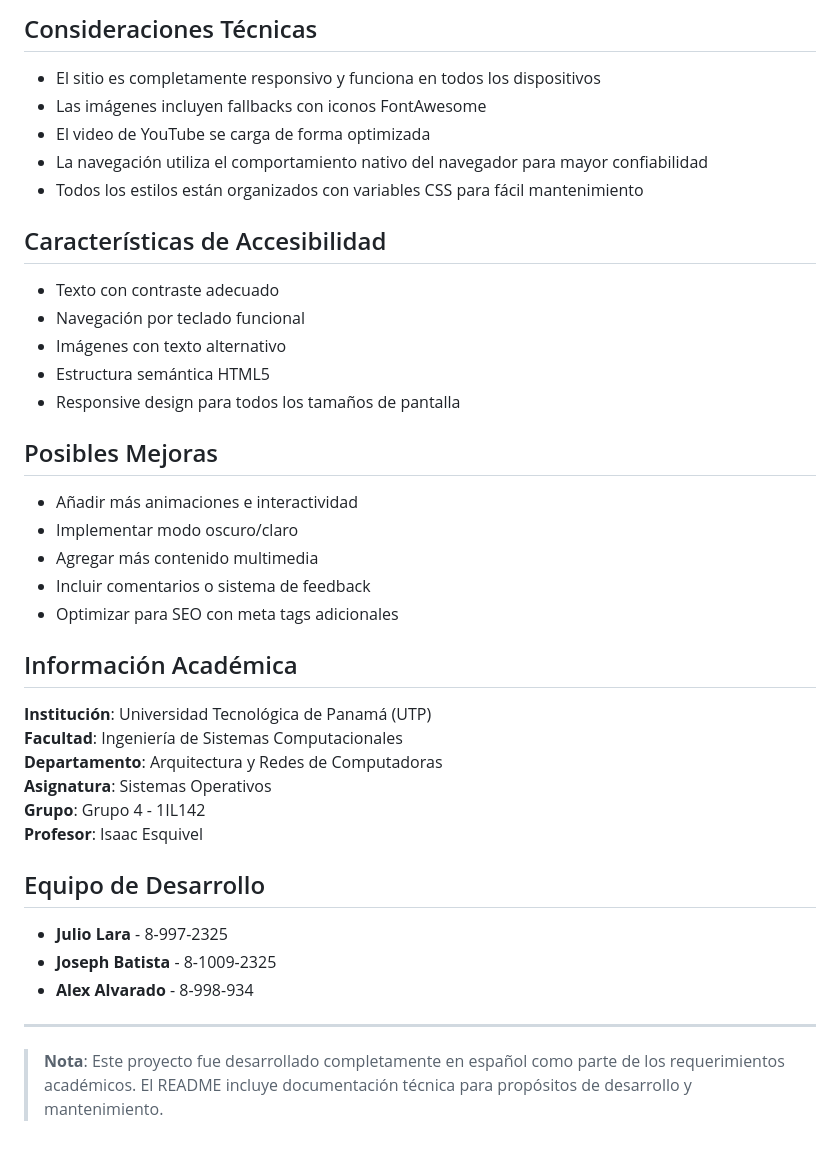
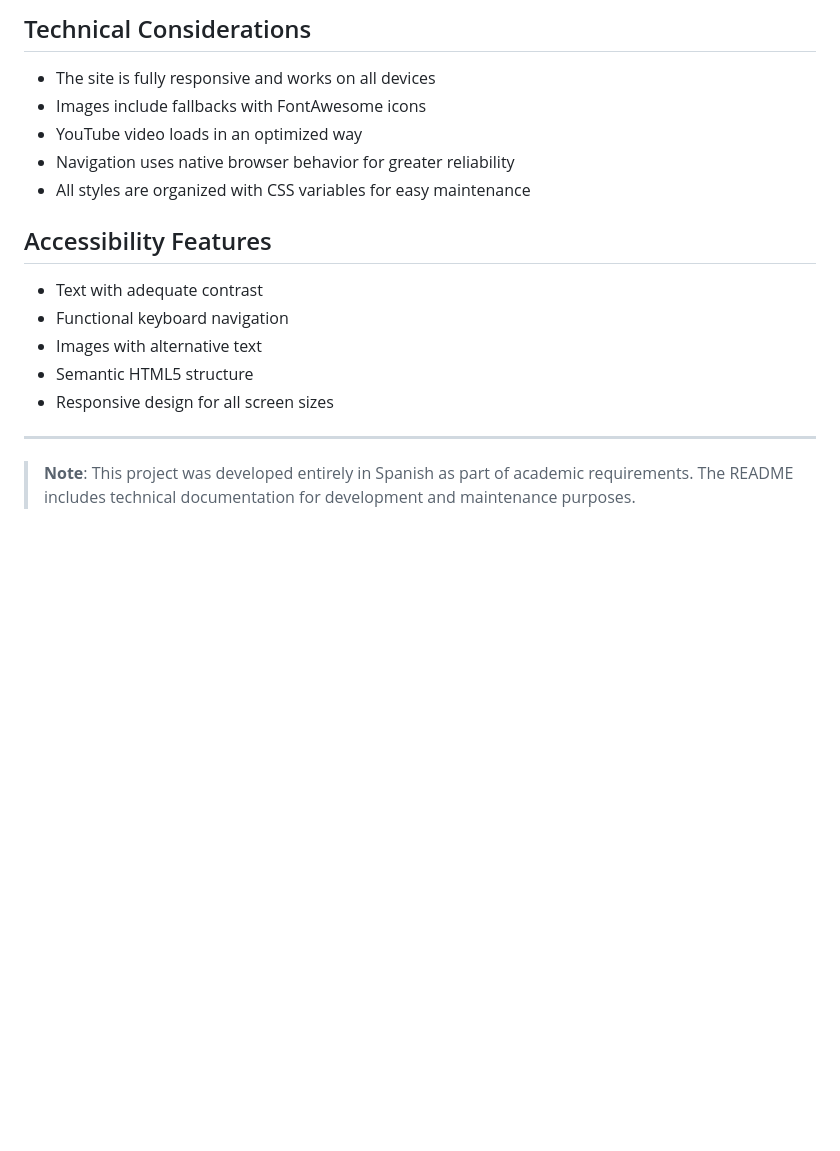
Before and after one commit to jlbjulio/proyectoso-grupo4-ubuntu, a Markdown page: README.md, the part around one of its changes. GitHub-like rendering; blank space fills up the shorter version.

```diff
--- a/README.md
+++ b/README.md
@@ -71,43 +71,20 @@ ProyectoSO/
 
-## Consideraciones Técnicas
+## Technical Considerations
 
-- El sitio es completamente responsivo y funciona en todos los dispositivos
-- Las imágenes incluyen fallbacks con iconos FontAwesome
-- El video de YouTube se carga de forma optimizada
-- La navegación utiliza el comportamiento nativo del navegador para mayor confiabilidad
-- Todos los estilos están organizados con variables CSS para fácil mantenimiento
+- The site is fully responsive and works on all devices
+- Images include fallbacks with FontAwesome icons
+- YouTube video loads in an optimized way
+- Navigation uses native browser behavior for greater reliability
+- All styles are organized with CSS variables for easy maintenance
 
-## Características de Accesibilidad
+## Accessibility Features
 
-- Texto con contraste adecuado
-- Navegación por teclado funcional
-- Imágenes con texto alternativo
-- Estructura semántica HTML5
-- Responsive design para todos los tamaños de pantalla
-
-## Posibles Mejoras
-
-- Añadir más animaciones e interactividad
-- Implementar modo oscuro/claro
-- Agregar más contenido multimedia
-- Incluir comentarios o sistema de feedback
-- Optimizar para SEO con meta tags adicionales
-
-## Información Académica
-
-**Institución**: Universidad Tecnológica de Panamá (UTP)
-**Facultad**: Ingeniería de Sistemas Computacionales
-**Departamento**: Arquitectura y Redes de Computadoras
-**Asignatura**: Sistemas Operativos
-**Grupo**: Grupo 4 - 1IL142
-**Profesor**: Isaac Esquivel
-
-## Equipo de Desarrollo
-
-- **Julio Lara** - 8-997-2325
-- **Joseph Batista** - 8-1009-2325
-- **Alex Alvarado** - 8-998-934
+- Text with adequate contrast
+- Functional keyboard navigation
+- Images with alternative text
+- Semantic HTML5 structure
+- Responsive design for all screen sizes
 
 ---
 
-> **Nota**: Este proyecto fue desarrollado completamente en español como parte de los requerimientos académicos. El README incluye documentación técnica para propósitos de desarrollo y mantenimiento.
+> **Note**: This project was developed entirely in Spanish as part of academic requirements. The README includes technical documentation for development and maintenance purposes.
```
Also changed, not shown: other parts of README.md (+47 -47 lines).
